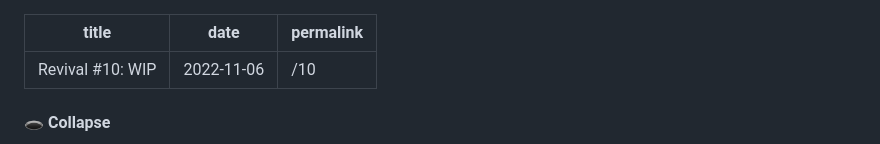
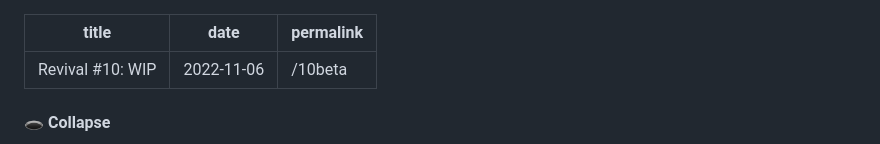
Before and after one commit to Rushadilly/Revival, a Markdown page: posts/Revival #10.md, the part around one of its changes. Drawn GitHub-style.

Commit message:
Update Revival #10

```diff
--- a/posts/Revival #10.md
+++ b/posts/Revival #10.md
@@ -1,7 +1,7 @@
 ---
 title: Revival #10: WIP
 date: 2022-11-06
-permalink: /10
+permalink: /10beta
 ---
 
 #### 🕳️  Collapse
```
Also changed, not shown: other parts of posts/Revival #10.md (+48 -48 lines).
